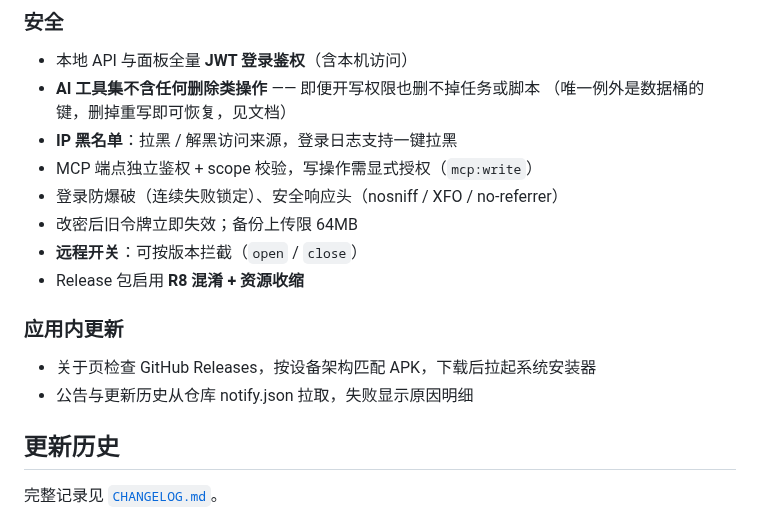
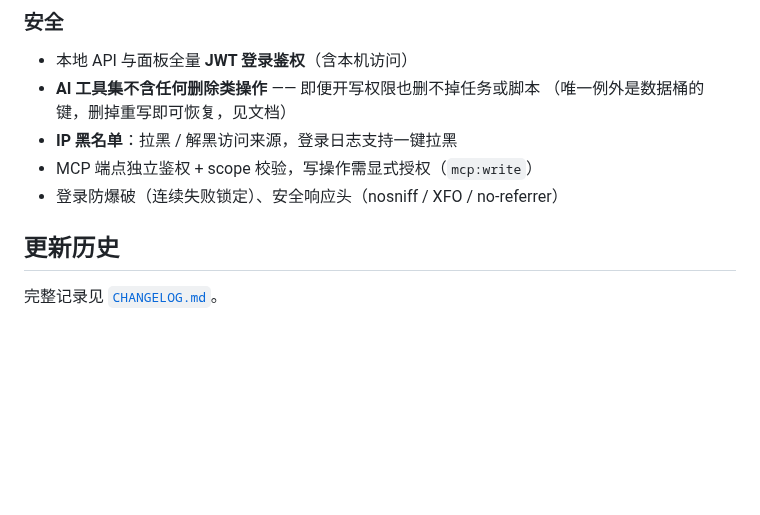
Before and after one commit to 241793/B-Panel, a Markdown page: README.md, the part around the change. GitHub-like rendering; blank space fills up the shorter version.

```diff
--- a/README.md
+++ b/README.md
@@ -115,14 +115,6 @@ API 令牌 / 通知渠道 / AI 助手（含模型 / 机器人 / 对话 / 扩展
 * **IP 黑名单**：拉黑 / 解黑访问来源，登录日志支持一键拉黑
 * MCP 端点独立鉴权 + scope 校验，写操作需显式授权（`mcp:write`）
 * 登录防爆破（连续失败锁定）、安全响应头（nosniff / XFO / no-referrer）
-* 改密后旧令牌立即失效；备份上传限 64MB
-* **远程开关**：可按版本拦截（`open` / `close`）
-* Release 包启用 **R8 混淆 + 资源收缩**
-
-### 应用内更新
-
-* 关于页检查 GitHub Releases，按设备架构匹配 APK，下载后拉起系统安装器
-* 公告与更新历史从仓库 notify.json 拉取，失败显示原因明细
 
 ## 更新历史
 
```
